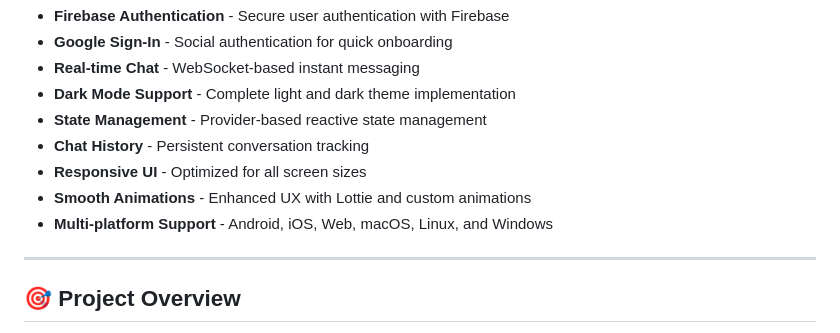
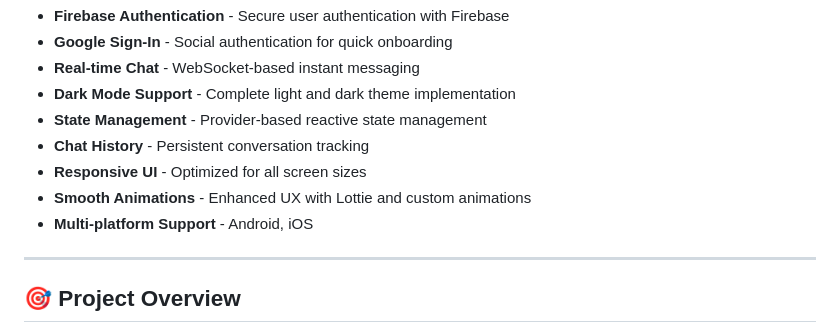
Before and after one commit to jude-craft/AfyaSmartV2, a Markdown page: README.md, the part around the change. GitHub-like rendering.

Commit message:
Refine multi-platform support information
Updated multi-platform support details in README.

```diff
--- a/README.md
+++ b/README.md
@@ -31,7 +31,7 @@
 - **Chat History** - Persistent conversation tracking
 - **Responsive UI** - Optimized for all screen sizes
 - **Smooth Animations** - Enhanced UX with Lottie and custom animations
-- **Multi-platform Support** - Android, iOS, Web, macOS, Linux, and Windows
+- **Multi-platform Support** - Android, iOS
 
 ---
 
```
